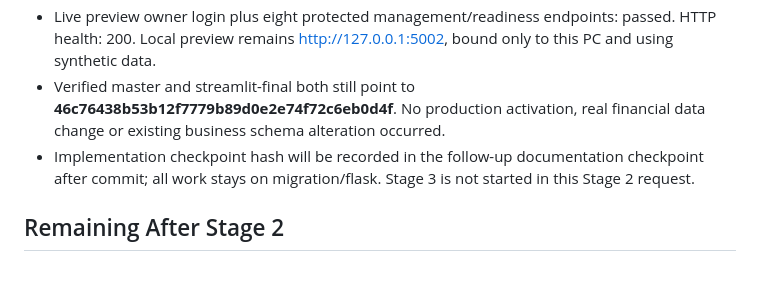
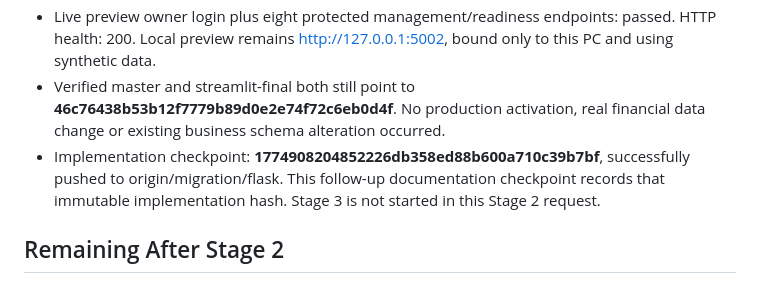
Before and after one commit to Jooshua07/SmartFleet, a Markdown page: docs/FLASK_MIGRATION_PROGRESS.md, the part around the change. Rendered like a GitHub page.

Commit message:
docs: record verified Stage 2 implementation checkpoint

```diff
--- a/docs/FLASK_MIGRATION_PROGRESS.md
+++ b/docs/FLASK_MIGRATION_PROGRESS.md
@@ -124,7 +124,7 @@ Status: **PASSED**. Stage 1 checkpoint **66eed29** was committed and pushed to m
 - Ruff check and format check: passed (22 Python files). pip check: no broken requirements. pip-audit: no known vulnerabilities. git diff --check: passed. Generated-secret scan across tracked/unignored files: zero matches, including the new writer passwords.
 - Live preview owner login plus eight protected management/readiness endpoints: passed. HTTP health: 200. Local preview remains http://127.0.0.1:5002, bound only to this PC and using synthetic data.
 - Verified master and streamlit-final both still point to **46c76438b53b12f7779b89d0e2e74f72c6eb0d4f**. No production activation, real financial data change or existing business schema alteration occurred.
-- Implementation checkpoint hash will be recorded in the follow-up documentation checkpoint after commit; all work stays on migration/flask. Stage 3 is not started in this Stage 2 request.
+- Implementation checkpoint: **1774908204852226db358ed88b600a710c39b7bf**, successfully pushed to origin/migration/flask. This follow-up documentation checkpoint records that immutable implementation hash. Stage 3 is not started in this Stage 2 request.
 
 ## Remaining After Stage 2
 
```
